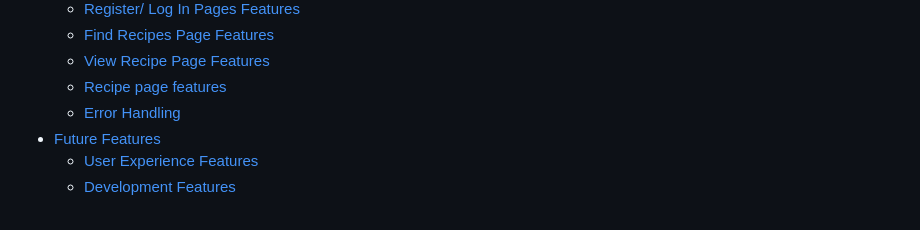
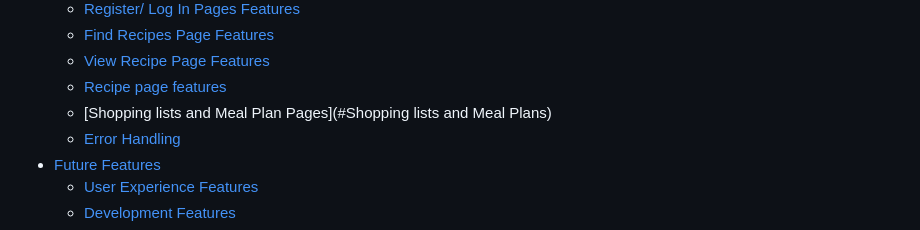
Before and after one commit to GraeA85/Recipe-ository, a Markdown page: README.md, the part around the change. GitHub-like rendering.

Commit message:
add further info to readme file

```diff
--- a/README.md
+++ b/README.md
@@ -43,6 +43,7 @@ be a good basis for a website, allowing users to access their shopping list and
   + [Find Recipes Page Features](#find-recipes-page-features)
   + [View Recipe Page Features](#view-recipe-page-features)
   + [Recipe page features](#recipes-page-features)
+  + [Shopping lists and Meal Plan Pages](#Shopping lists and Meal Plans)
   + [Error Handling](#error-handling)
 - [Future Features](#future-features)
   + [User Experience Features](#user-experience-features)
```
Also changed, not shown: static/images/westhill-meal.jpg (added), static/images/westhill-shoppinglist.jpg (added).
